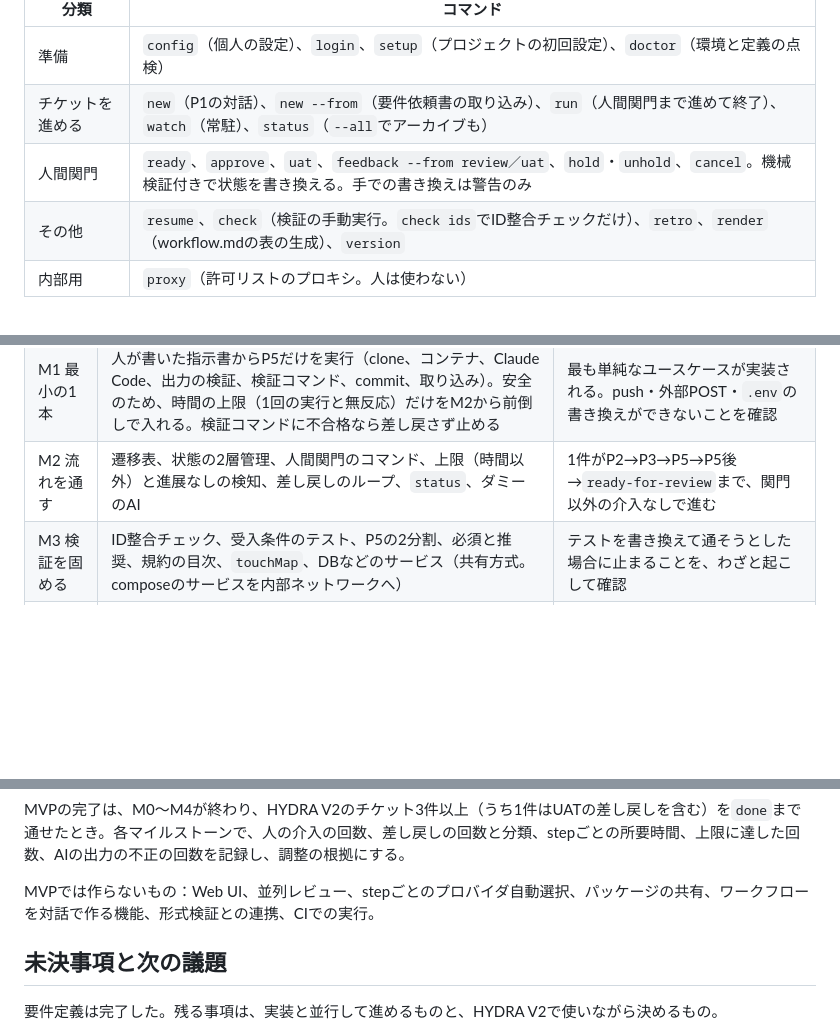
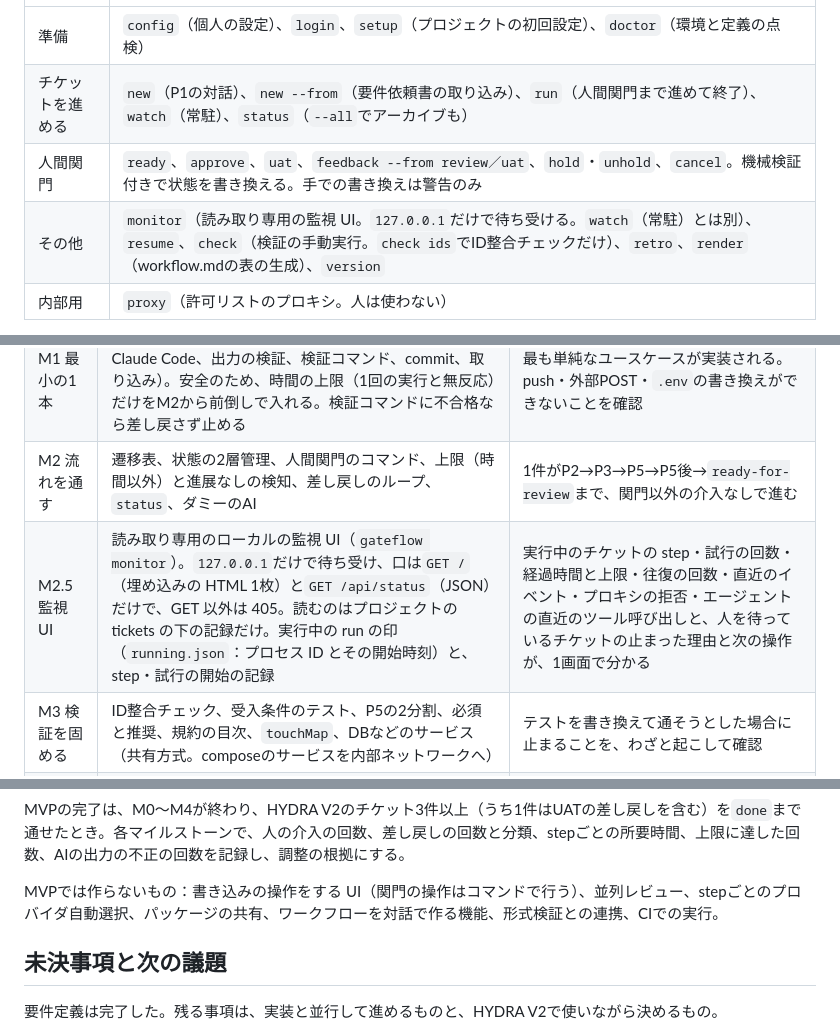
Before and after one commit to suunet/POC_ORCHESTRATOR, a Markdown page: docs/design.md, 3 parts joined by grey strips. Rendered like a GitHub page; blank space fills up the shorter version.

Commit message:
docs(M2.5): 読み取り専用の監視 UI をマイルストーン M2.5 として設計に書く
MVP で作らないものを、書き込みの操作をする UI に改める。コマンドは monitor とし、M6 の watch（常駐）とは分ける。

```diff
--- a/docs/design.md
+++ b/docs/design.md
@@ -330,7 +330,7 @@ POC_ORCHESTRATOR/            ツール（gateflow）
 | 準備 | `config`（個人の設定）、`login`、`setup`（プロジェクトの初回設定）、`doctor`（環境と定義の点検） |
 | チケットを進める | `new`（P1の対話）、`new --from`（要件依頼書の取り込み）、`run`（人間関門まで進めて終了）、`watch`（常駐）、`status`（`--all`でアーカイブも） |
 | 人間関門 | `ready`、`approve`、`uat`、`feedback --from review／uat`、`hold`・`unhold`、`cancel`。機械検証付きで状態を書き換える。手での書き換えは警告のみ |
-| その他 | `resume`、`check`（検証の手動実行。`check ids`でID整合チェックだけ）、`retro`、`render`（workflow.mdの表の生成）、`version` |
+| その他 | `monitor`（読み取り専用の監視 UI。`127.0.0.1`だけで待ち受ける。`watch`（常駐）とは別）、`resume`、`check`（検証の手動実行。`check ids`でID整合チェックだけ）、`retro`、`render`（workflow.mdの表の生成）、`version` |
 | 内部用 | `proxy`（許可リストのプロキシ。人は使わない） |
 
 **要件依頼書（非エンジニア向け）。** 業務チームはgateflowを使わず、プロジェクトに置いたスキルをCursorのコマンド（`/request`）で呼び出す。AIはカタログを読み、回答の例と選択肢を付けた質問で業務の判断を聞き切り、技術の判断は「エンジニアの判断事項」に分ける。業務に影響する技術の話（データの保存期間など）は依頼者に聞く。回答はチャットか質問ファイルで行い、推測で埋めない。出力はBacklogに貼るMarkdown（見出しと箇条書き、先頭に形式の版）。項目は「1. 背景と目的」「2. 依頼内容」「3. 業務の規則と例外」「4. 受入条件（具体例）」「5. 業務に影響する条件」「6. 業務上の未確定事項」「7. エンジニアの判断事項」。エンジニアは`gateflow new --from`で取り込み、6が空でなければ拒否し、7は質疑に登録する。
@@ -344,6 +344,7 @@ MVPは「HYDRAを要件から作り直すのに最低限必要な機能」とし
 | M0 準備 | ツールの骨組み、V2の作成とV1からのカタログ（`uc/`を除く）と規約の取り込み、組み込みのひな形、設計文書の配置 | ID整合チェックを手で実行でき、取り込んだカタログに誤りがない |
 | M1 最小の1本 | 人が書いた指示書からP5だけを実行（clone、コンテナ、Claude Code、出力の検証、検証コマンド、commit、取り込み）。安全のため、時間の上限（1回の実行と無反応）だけをM2から前倒しで入れる。検証コマンドに不合格なら差し戻さず止める | 最も単純なユースケースが実装される。push・外部POST・`.env`の書き換えができないことを確認 |
 | M2 流れを通す | 遷移表、状態の2層管理、人間関門のコマンド、上限（時間以外）と進展なしの検知、差し戻しのループ、`status`、ダミーのAI | 1件がP2→P3→P5→P5後→`ready-for-review`まで、関門以外の介入なしで進む |
+| M2.5 監視 UI | 読み取り専用のローカルの監視 UI（`gateflow monitor`）。`127.0.0.1`だけで待ち受け、口は`GET /`（埋め込みの HTML 1枚）と`GET /api/status`（JSON）だけで、GET 以外は 405。読むのはプロジェクトの tickets の下の記録だけ。実行中の run の印（`running.json`：プロセス ID とその開始時刻）と、step・試行の開始の記録 | 実行中のチケットの step・試行の回数・経過時間と上限・往復の回数・直近のイベント・プロキシの拒否・エージェントの直近のツール呼び出しと、人を待っているチケットの止まった理由と次の操作が、1画面で分かる |
 | M3 検証を固める | ID整合チェック、受入条件のテスト、P5の2分割、必須と推奨、規約の目次、`touchMap`、DBなどのサービス（共有方式。composeのサービスを内部ネットワークへ） | テストを書き換えて通そうとした場合に止まることを、わざと起こして確認 |
 | M4 差し戻しと完了 | UATシート、FBの取り込みと分類、戻り先への遷移、`done`の検出、アーカイブ | UATの差し戻しを1件、正本へ反映してから`done`まで通す |
 | M5 入口 | `new`、要件依頼書のスキル、`new --from` | 要件依頼書から`draft`を始められる |
@@ -351,7 +352,7 @@ MVPは「HYDRAを要件から作り直すのに最低限必要な機能」とし
 
 MVPの完了は、M0〜M4が終わり、HYDRA V2のチケット3件以上（うち1件はUATの差し戻しを含む）を`done`まで通せたとき。各マイルストーンで、人の介入の回数、差し戻しの回数と分類、stepごとの所要時間、上限に達した回数、AIの出力の不正の回数を記録し、調整の根拠にする。
 
-MVPでは作らないもの：Web UI、並列レビュー、stepごとのプロバイダ自動選択、パッケージの共有、ワークフローを対話で作る機能、形式検証との連携、CIでの実行。
+MVPでは作らないもの：書き込みの操作をする UI（関門の操作はコマンドで行う）、並列レビュー、stepごとのプロバイダ自動選択、パッケージの共有、ワークフローを対話で作る機能、形式検証との連携、CIでの実行。
 
 ## 未決事項と次の議題
 
```
